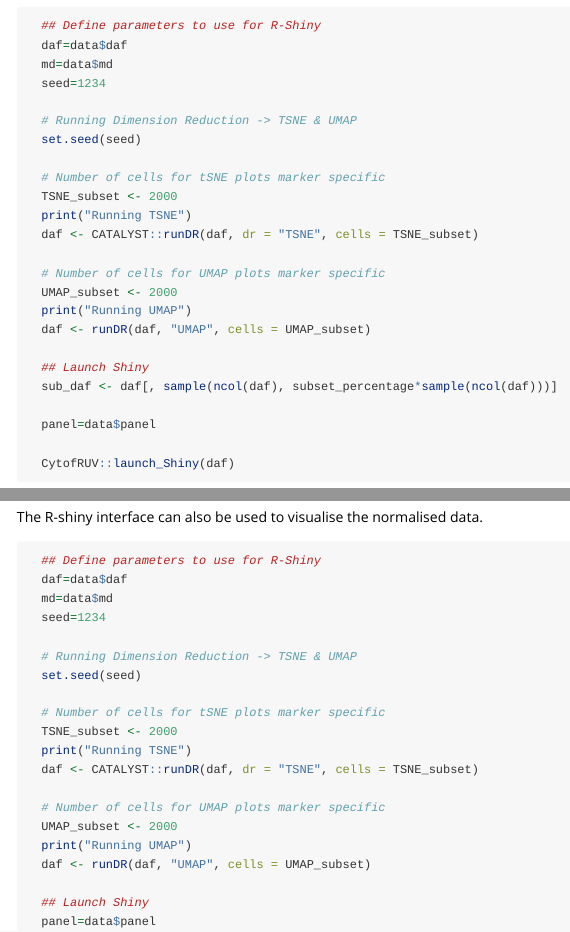
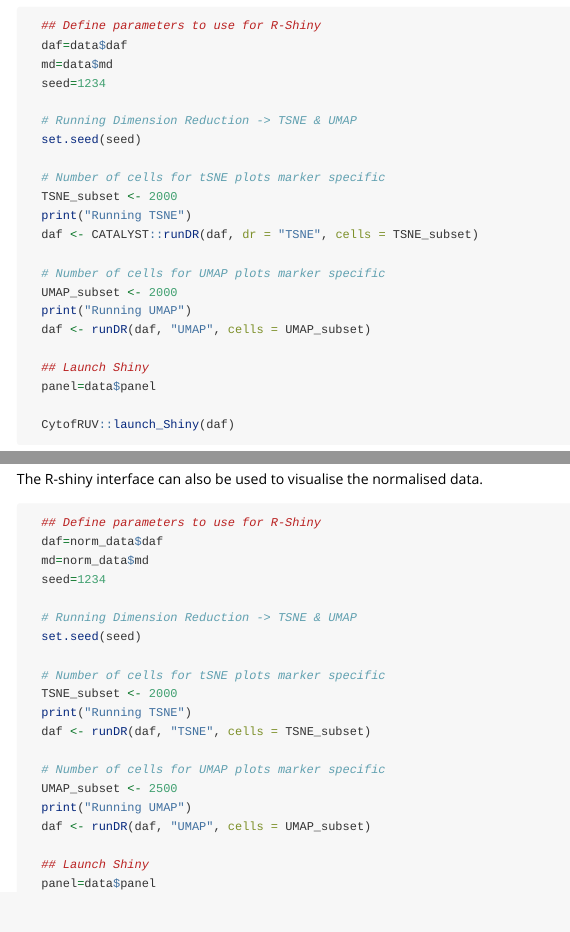
Before and after one commit to mtrussart/CytofRUV, an R Markdown document (vignettes/Introduction_to_CytofRUV.Rmd): the page in a window 1100 px wide, from 2750 px down, and a second part further down, joined at a grey line. Rendered offline with R 4.5, knitr and Pandoc, with nearby package versions; some code elsewhere in the file could not run offline; long lines of code are wrapped.

Commit message:
Refactored code in vignette as a result of moving subsampling percentage to launch_Shiny

````diff
--- a/vignettes/Introduction_to_CytofRUV.Rmd
+++ b/vignettes/Introduction_to_CytofRUV.Rmd
@@ -114,8 +114,6 @@ The user needs to select the data to use (before or after normalisation) to visu
   daf <- runDR(daf, "UMAP", cells = UMAP_subset)
 
   ## Launch Shiny
-  sub_daf <- daf[, sample(ncol(daf), subset_percentage*sample(ncol(daf)))]
-
   panel=data$panel
 
   CytofRUV::launch_Shiny(daf)
@@ -166,8 +164,8 @@ The R-shiny interface can also be used to visualise the normalised data.
 
 ``` {r Shiny App on the normalised data,eval=FALSE}
   ## Define parameters to use for R-Shiny
-  daf=data$daf
-  md=data$md
+  daf=norm_data$daf
+  md=norm_data$md
   seed=1234
 
   # Running Dimension Reduction -> TSNE & UMAP
@@ -176,10 +174,10 @@ The R-shiny interface can also be used to visualise the normalised data.
   # Number of cells for tSNE plots marker specific
   TSNE_subset <- 2000
   print("Running TSNE")
-  daf <- CATALYST::runDR(daf, dr = "TSNE", cells = TSNE_subset)
+  daf <- runDR(daf, "TSNE", cells = TSNE_subset)
 
   # Number of cells for UMAP plots marker specific
-  UMAP_subset <- 2000
+  UMAP_subset <- 2500
   print("Running UMAP")
   daf <- runDR(daf, "UMAP", cells = UMAP_subset)
 
````
